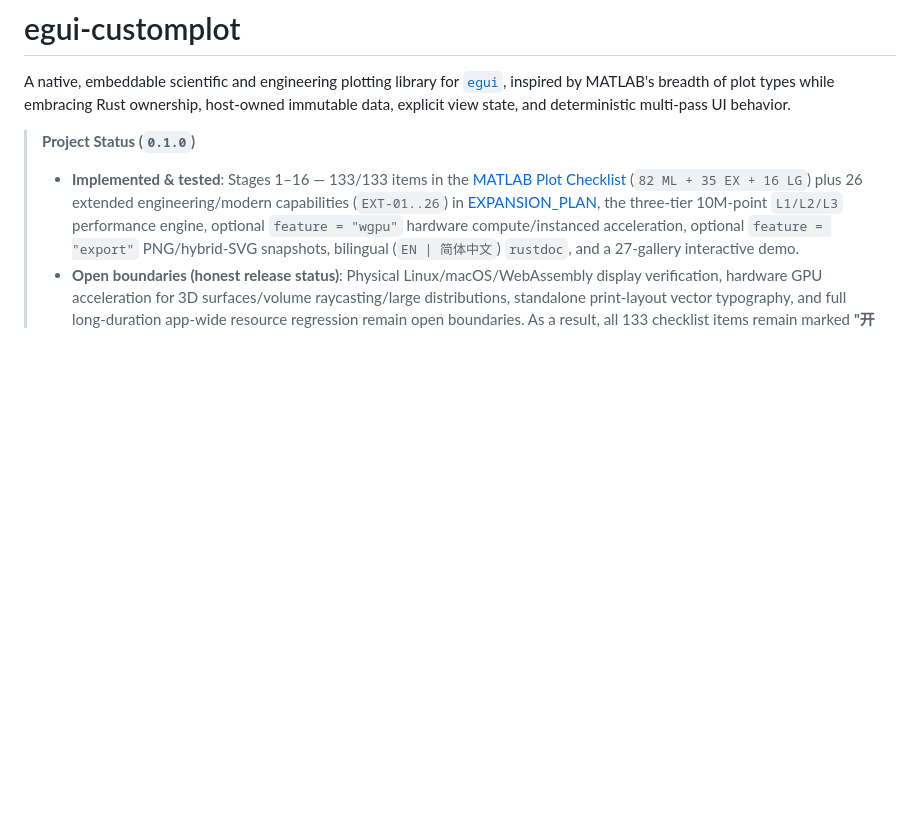
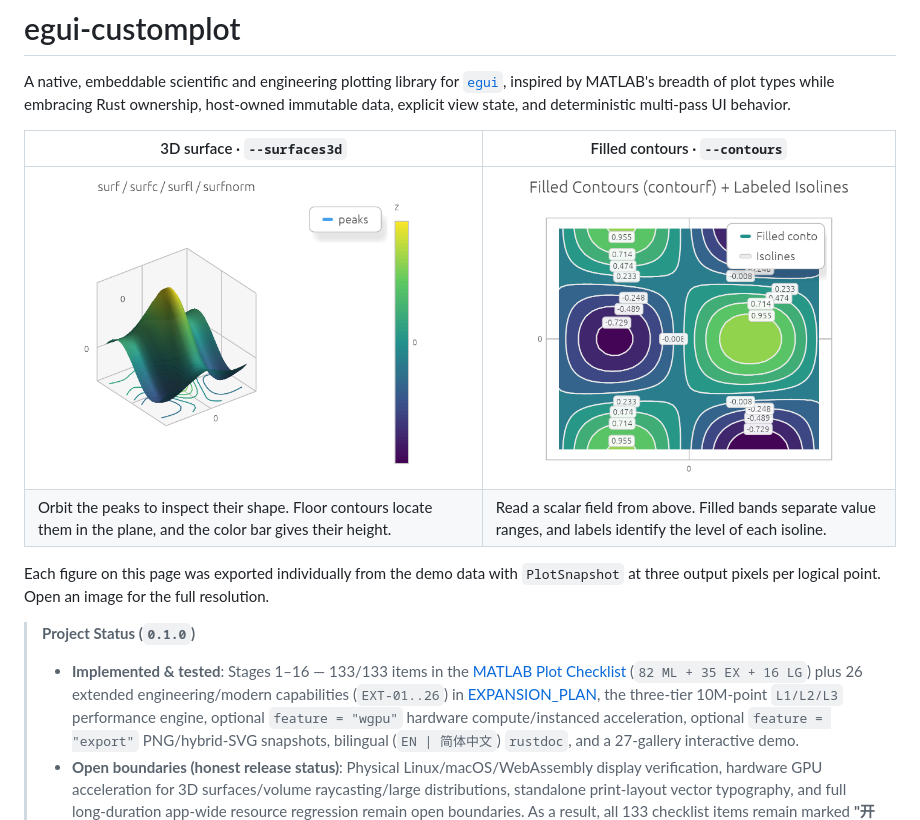
Before and after one commit to littepointR/egui-customplot, a Markdown page: README.md, the part around one of its changes. Rendered like a GitHub page; pictures changed too: docs/images/contours.png (added), docs/images/surface.png (added); blank space fills up the shorter version.

```diff
--- a/README.md
+++ b/README.md
@@ -3,6 +3,13 @@ English | [简体中文](README.zh-CN.md)
 # egui-customplot
 
 A native, embeddable scientific and engineering plotting library for [`egui`](https://github.com/emilk/egui), inspired by MATLAB's breadth of plot types while embracing Rust ownership, host-owned immutable data, explicit view state, and deterministic multi-pass UI behavior.
+
+| 3D surface · `--surfaces3d` | Filled contours · `--contours` |
+| --- | --- |
+| [![Peaks surface with contours projected onto the floor and a height color bar](docs/images/surface.png)](docs/images/surface.png) | [![Filled scalar field with labeled white isolines around peaks and valleys](docs/images/contours.png)](docs/images/contours.png) |
+| Orbit the peaks to inspect their shape. Floor contours locate them in the plane, and the color bar gives their height. | Read a scalar field from above. Filled bands separate value ranges, and labels identify the level of each isoline. |
+
+Each figure on this page was exported individually from the demo data with `PlotSnapshot` at three output pixels per logical point. Open an image for the full resolution.
 
 > **Project Status (`0.1.0`)**
 >
```
Also changed, not shown: other parts of README.md (+14 -0 lines), README.zh-CN.md (+21 -0 lines), docs/images/dual-axis.png (added), docs/images/pacific-route.png (added), docs/images/smith.png (added), docs/images/spectrogram.png (added).
